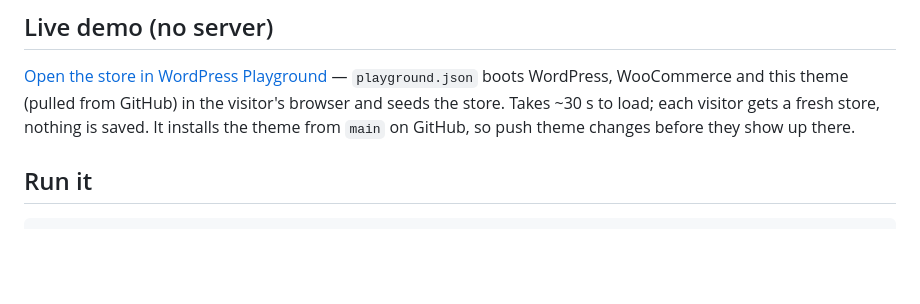
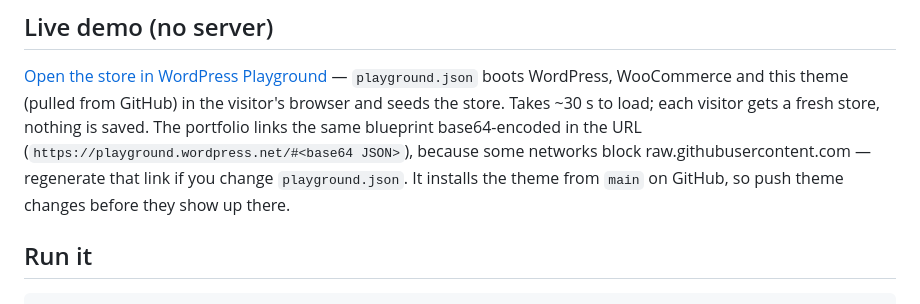
Before and after one commit to Jolin-ma/dewstick, a Markdown page: wordpress/README.md, the part around the change. Rendered like a GitHub page; blank space fills up the shorter version.

Commit message:
Note the embedded Playground link in the WordPress README
Co-Authored-By: Claude Opus 5.5 <noreply@anthropic.com>

```diff
--- a/wordpress/README.md
+++ b/wordpress/README.md
@@ -8,7 +8,9 @@ files), same catalog, English / 中文.
 
 [Open the store in WordPress Playground](https://playground.wordpress.net/?blueprint-url=https://raw.githubusercontent.com/Jolin-ma/dewstick/main/wordpress/playground.json)
 — `playground.json` boots WordPress, WooCommerce and this theme (pulled from GitHub) in the visitor's browser and
-seeds the store. Takes ~30 s to load; each visitor gets a fresh store, nothing is saved. It installs the theme from
+seeds the store. Takes ~30 s to load; each visitor gets a fresh store, nothing is saved. The portfolio links the
+same blueprint base64-encoded in the URL (`https://playground.wordpress.net/#<base64 JSON>`), because some networks
+block raw.githubusercontent.com — regenerate that link if you change `playground.json`. It installs the theme from
 `main` on GitHub, so push theme changes before they show up there.
 
 ## Run it
```
